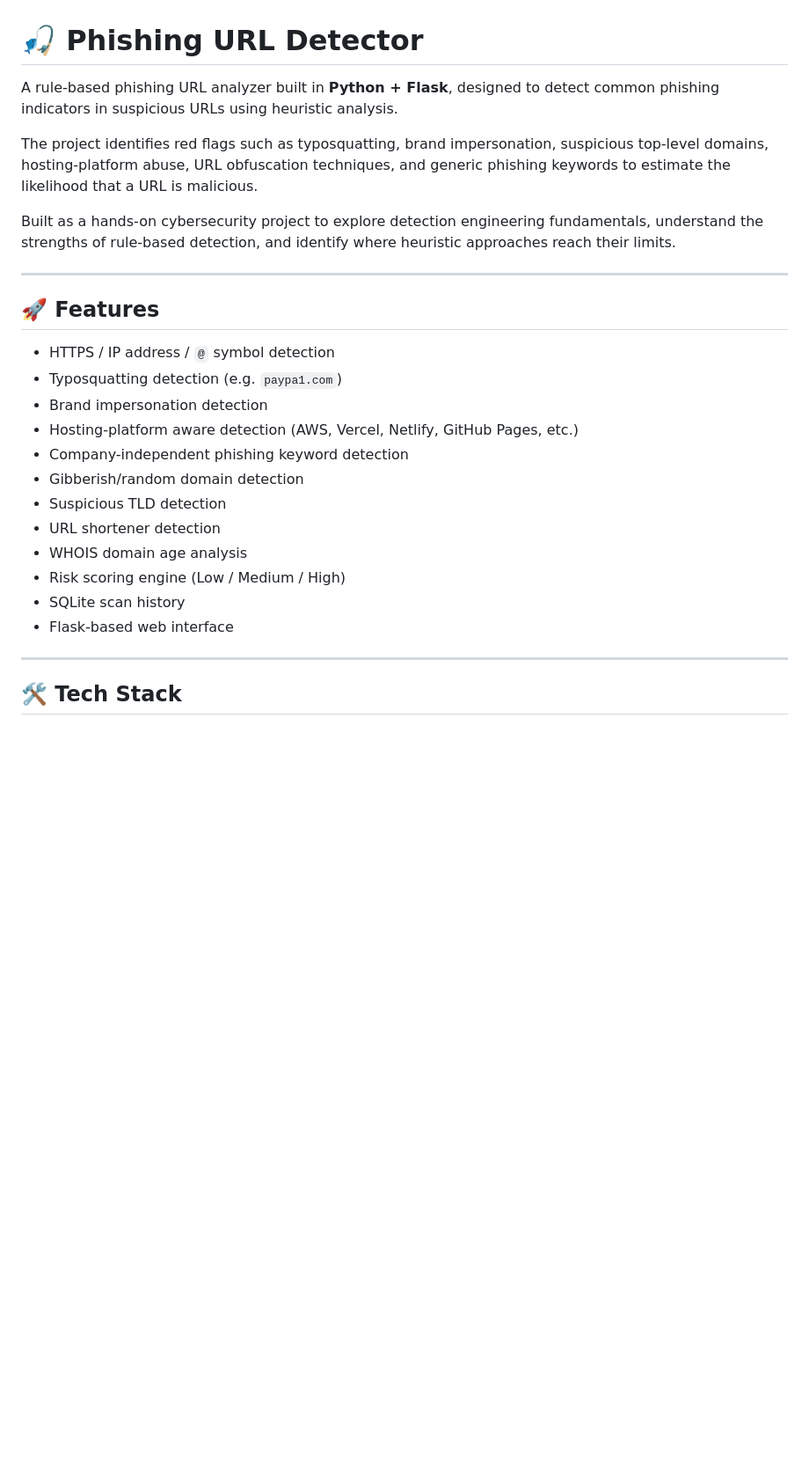
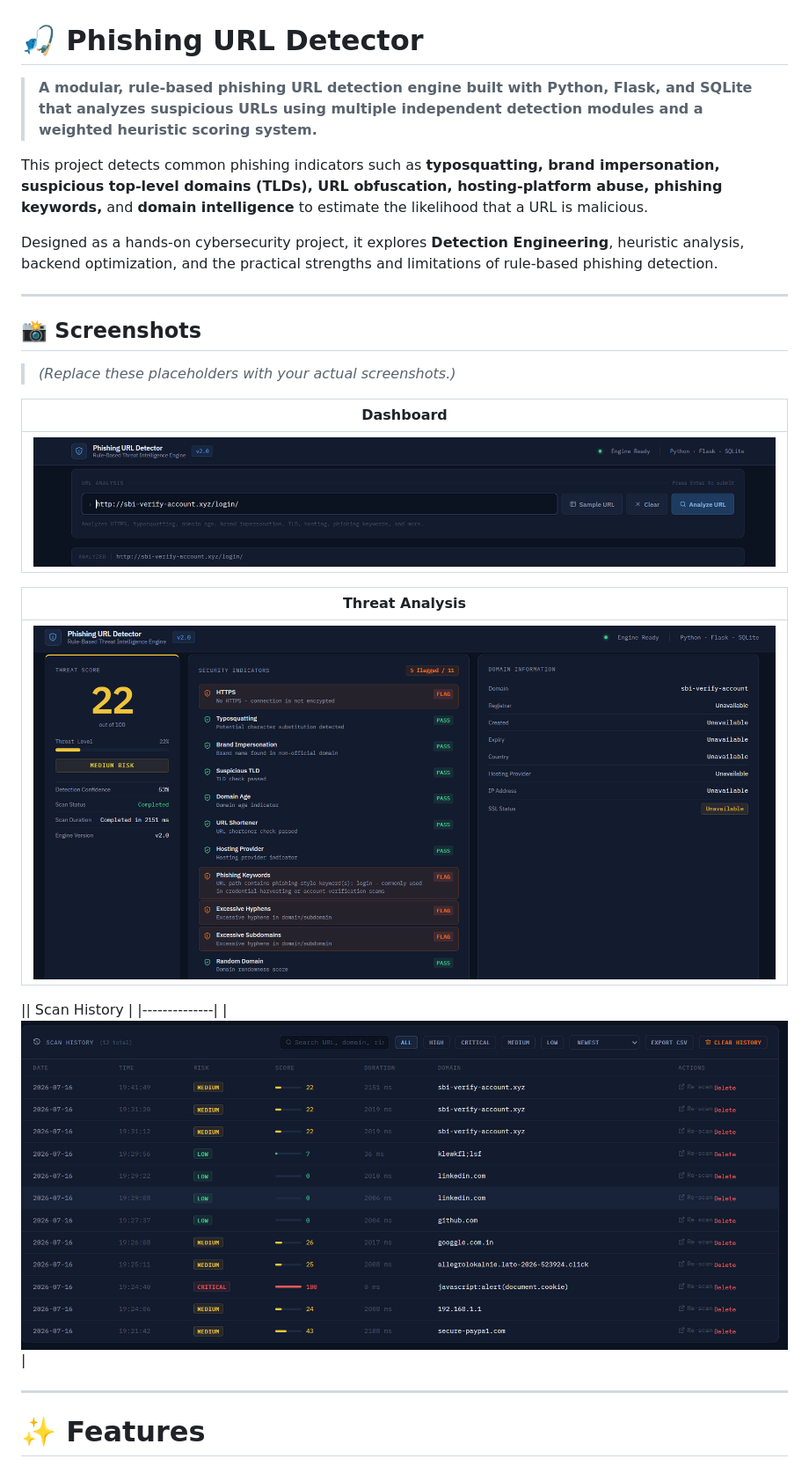
Before and after one commit to swaroop-pixel/phishing-url-detector, a Markdown page: README.md, the part around the change printed below. Shown: that part at 88% size. GitHub-like rendering; pictures changed too: screenshots/dashboard.png (added), screenshots/history.png (added), screenshots/threat-analysis.png (added); blank space fills up the shorter version.

Commit message:
Updated Readme and Requirements

```diff
--- a/README.md
+++ b/README.md
@@ -1,29 +1,30 @@
 # 🎣 Phishing URL Detector
 
-A rule-based phishing URL analyzer built in **Python + Flask**, designed to detect common phishing indicators in suspicious URLs using heuristic analysis.
+> **A modular, rule-based phishing URL detection engine built with Python, Flask, and SQLite that analyzes suspicious URLs using multiple independent detection modules and a weighted heuristic scoring system.**
 
-The project identifies red flags such as typosquatting, brand impersonation, suspicious top-level domains, hosting-platform abuse, URL obfuscation techniques, and generic phishing keywords to estimate the likelihood that a URL is malicious.
+This project detects common phishing indicators such as **typosquatting, brand impersonation, suspicious top-level domains (TLDs), URL obfuscation, hosting-platform abuse, phishing keywords,** and **domain intelligence** to estimate the likelihood that a URL is malicious.
 
-Built as a hands-on cybersecurity project to explore detection engineering fundamentals, understand the strengths of rule-based detection, and identify where heuristic approaches reach their limits.
+Designed as a hands-on cybersecurity project, it explores **Detection Engineering**, heuristic analysis, backend optimization, and the practical strengths and limitations of rule-based phishing detection.
 
 ---
 
-## 🚀 Features
+## 📸 Screenshots
 
-- HTTPS / IP address / `@` symbol detection
-- Typosquatting detection (e.g. `paypa1.com`)
-- Brand impersonation detection
-- Hosting-platform aware detection (AWS, Vercel, Netlify, GitHub Pages, etc.)
-- Company-independent phishing keyword detection
-- Gibberish/random domain detection
-- Suspicious TLD detection
-- URL shortener detection
-- WHOIS domain age analysis
-- Risk scoring engine (Low / Medium / High)
-- SQLite scan history
-- Flask-based web interface
+> *(Replace these placeholders with your actual screenshots.)*
+
+| Dashboard |
+|------------|
+| ![Dashboard](screenshots/dashboard.png) |
+
+|Threat Analysis |
+|-----------------|
+|![Threat Analysis](screenshots/threat-analysis.png) |
+
+|| Scan History |
+|--------------|
+| ![History](screenshots/history.png) |
 
 ---
 
-## 🛠️ Tech Stack
+# ✨ Features
 
```
Also changed, not shown: other parts of README.md (+255 -86 lines), 1 other file.
